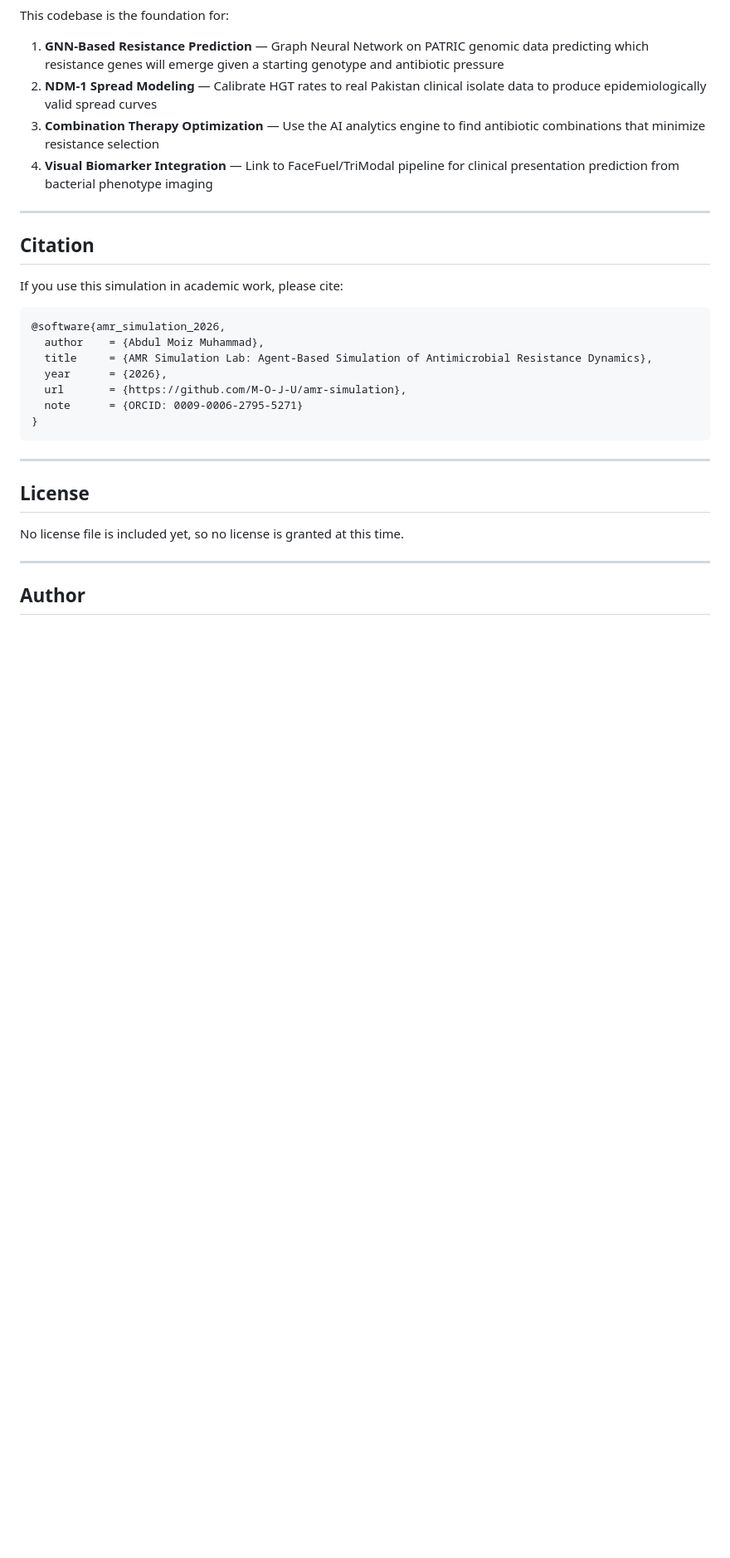
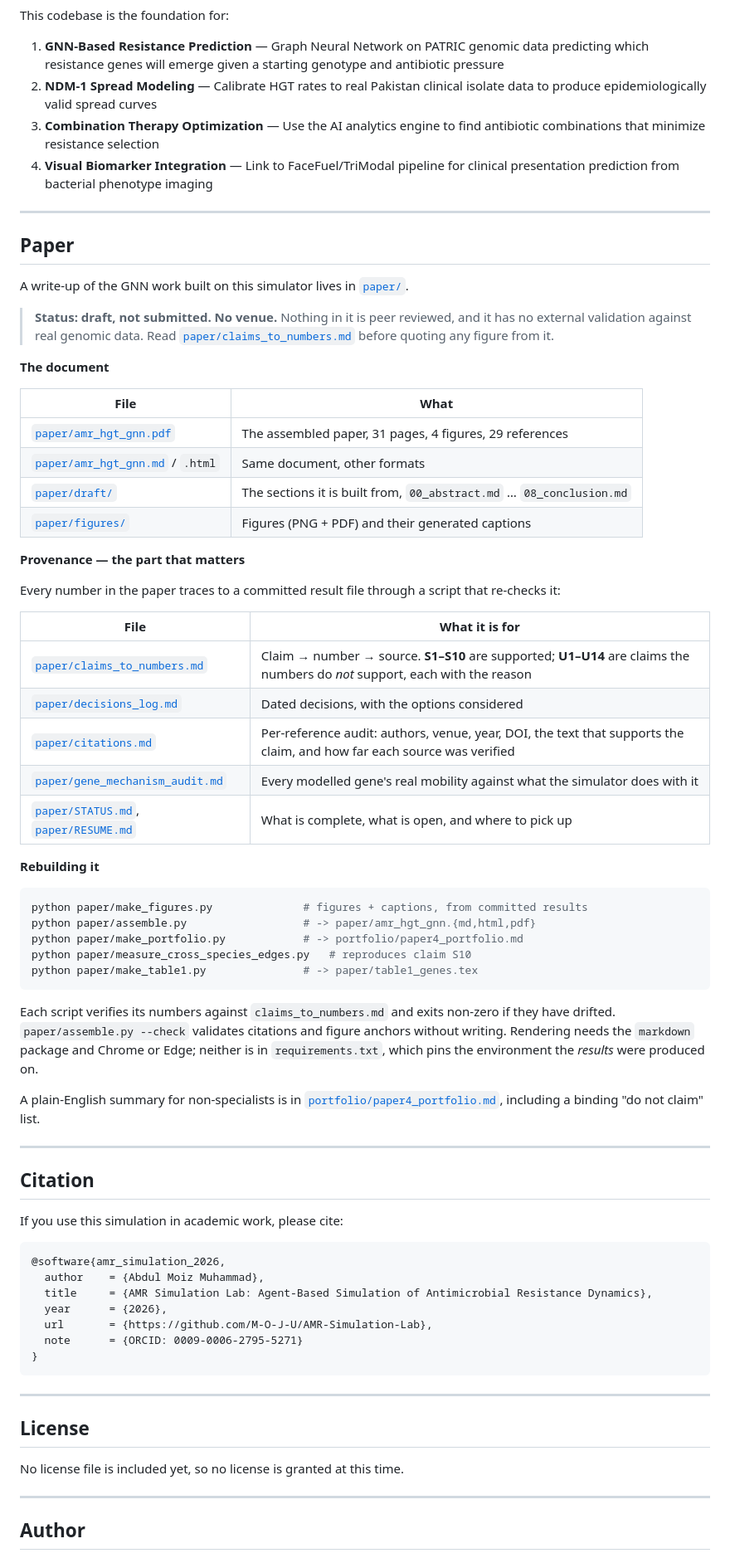
Before and after one commit to M-O-J-U/AMR-Simulation-Lab, a Markdown page: README.md, the part around one of its changes. Shown at 83% size. GitHub-like rendering; blank space fills up the shorter version.

Commit message:
README: add a Paper section; point at the provenance files
- New 'Paper' section: the assembled document, the draft sections, the
  figures, and the five provenance files (claims_to_numbers, decisions_log,
  citations, gene_mechanism_audit, STATUS/RESUME), plus the rebuild commands.
  States plainly that it is a draft, not submitted, with no venue and no
  external validation, and points at claims_to_numbers.md before quoting.
- One-line pointer near the top of the README.
- Fixed the BibTeX url: it read github.com/M-O-J-U/amr-simulation, which is
  not this repository (correct: AMR-Simulation-Lab).

````diff
--- a/README.md
+++ b/README.md
@@ -269,6 +271,56 @@ This codebase is the foundation for:
 
 ---
 
+## Paper
+
+A write-up of the GNN work built on this simulator lives in [`paper/`](paper/).
+
+> **Status: draft, not submitted. No venue.** Nothing in it is peer reviewed, and it has no
+> external validation against real genomic data. Read
+> [`paper/claims_to_numbers.md`](paper/claims_to_numbers.md) before quoting any figure from it.
+
+**The document**
+
+| File | What |
+|---|---|
+| [`paper/amr_hgt_gnn.pdf`](paper/amr_hgt_gnn.pdf) | The assembled paper, 31 pages, 4 figures, 29 references |
+| [`paper/amr_hgt_gnn.md`](paper/amr_hgt_gnn.md) / `.html` | Same document, other formats |
+| [`paper/draft/`](paper/draft/) | The sections it is built from, `00_abstract.md` … `08_conclusion.md` |
+| [`paper/figures/`](paper/figures/) | Figures (PNG + PDF) and their generated captions |
+
+**Provenance — the part that matters**
+
+Every number in the paper traces to a committed result file through a script that re-checks it:
+
+| File | What it is for |
+|---|---|
+| [`paper/claims_to_numbers.md`](paper/claims_to_numbers.md) | Claim → number → source. **S1–S10** are supported; **U1–U14** are claims the numbers do *not* support, each with the reason |
+| [`paper/decisions_log.md`](paper/decisions_log.md) | Dated decisions, with the options considered |
+| [`paper/citations.md`](paper/citations.md) | Per-reference audit: authors, venue, year, DOI, the text that supports the claim, and how far each source was verified |
+| [`paper/gene_mechanism_audit.md`](paper/gene_mechanism_audit.md) | Every modelled gene's real mobility against what the simulator does with it |
+| [`paper/STATUS.md`](paper/STATUS.md), [`paper/RESUME.md`](paper/RESUME.md) | What is complete, what is open, and where to pick up |
+
+**Rebuilding it**
+
+```bash
+python paper/make_figures.py              # figures + captions, from committed results
+python paper/assemble.py                  # -> paper/amr_hgt_gnn.{md,html,pdf}
+python paper/make_portfolio.py            # -> portfolio/paper4_portfolio.md
+python paper/measure_cross_species_edges.py   # reproduces claim S10
+python paper/make_table1.py               # -> paper/table1_genes.tex
+```
+
+Each script verifies its numbers against `claims_to_numbers.md` and exits non-zero if they
+have drifted. `paper/assemble.py --check` validates citations and figure anchors without
+writing. Rendering needs the `markdown` package and Chrome or Edge; neither is in
+`requirements.txt`, which pins the environment the *results* were produced on.
+
+A plain-English summary for non-specialists is in
+[`portfolio/paper4_portfolio.md`](portfolio/paper4_portfolio.md), including a binding
+"do not claim" list.
+
+---
+
 ## Citation
 
 If you use this simulation in academic work, please cite:
@@ -278,7 +330,7 @@ If you use this simulation in academic work, please cite:
   author    = {Abdul Moiz Muhammad},
   title     = {AMR Simulation Lab: Agent-Based Simulation of Antimicrobial Resistance Dynamics},
   year      = {2026},
-  url       = {https://github.com/M-O-J-U/amr-simulation},
+  url       = {https://github.com/M-O-J-U/AMR-Simulation-Lab},
   note      = {ORCID: 0009-0006-2795-5271}
 }
 ```
````
Also changed, not shown: other parts of README.md (+2 -0 lines).
